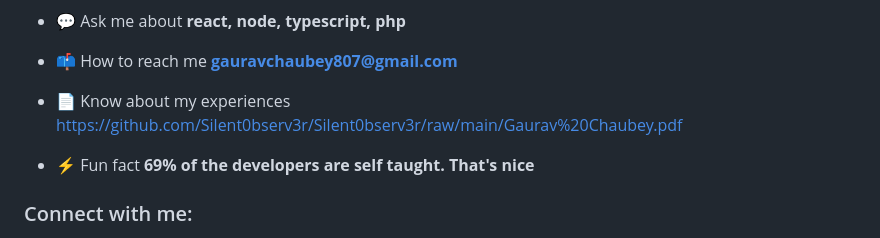
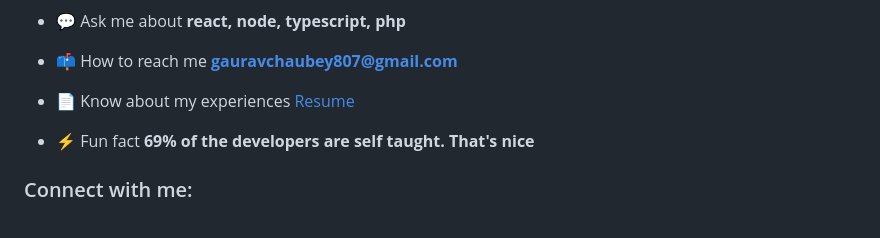
Before and after one commit to Silent0bserv3r/Silent0bserv3r, a Markdown page: README.md, the part around the change. Drawn GitHub-style.

```diff
--- a/README.md
+++ b/README.md
@@ -24,7 +24,7 @@
 
 - 📫 How to reach me **gauravchaubey807@gmail.com**
 
-- 📄 Know about my experiences [https://github.com/Silent0bserv3r/Silent0bserv3r/raw/main/Gaurav%20Chaubey.pdf](https://github.com/Silent0bserv3r/Silent0bserv3r/raw/main/Gaurav%20Chaubey.pdf)
+- 📄 Know about my experiences [Resume](https://github.com/Silent0bserv3r/Silent0bserv3r/raw/main/Gaurav%20Chaubey.pdf)
 
 - ⚡ Fun fact **69% of the developers are self taught. That's nice**
 
```
